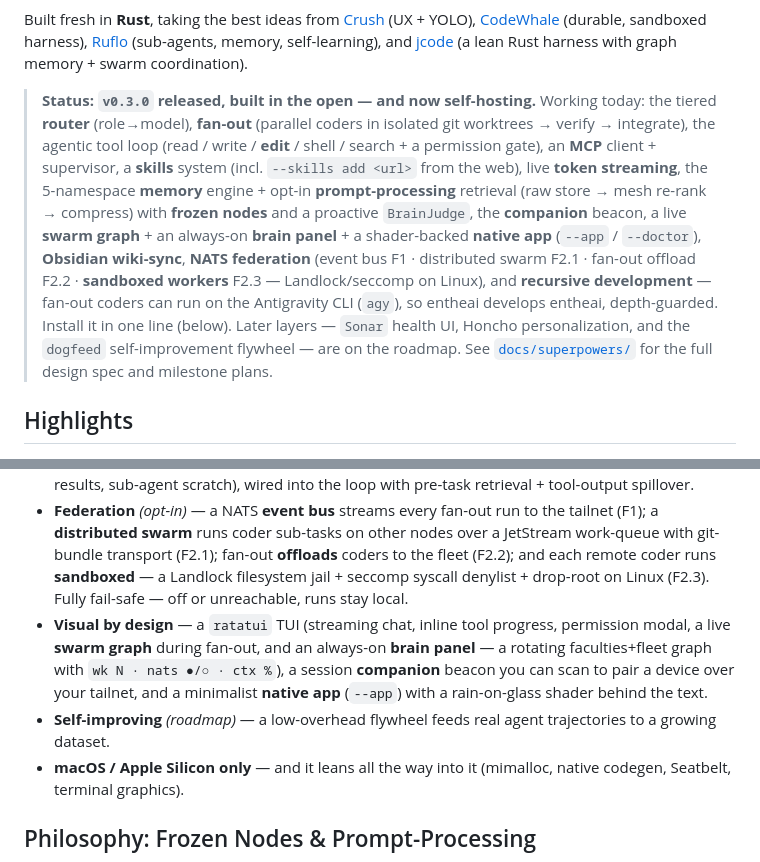
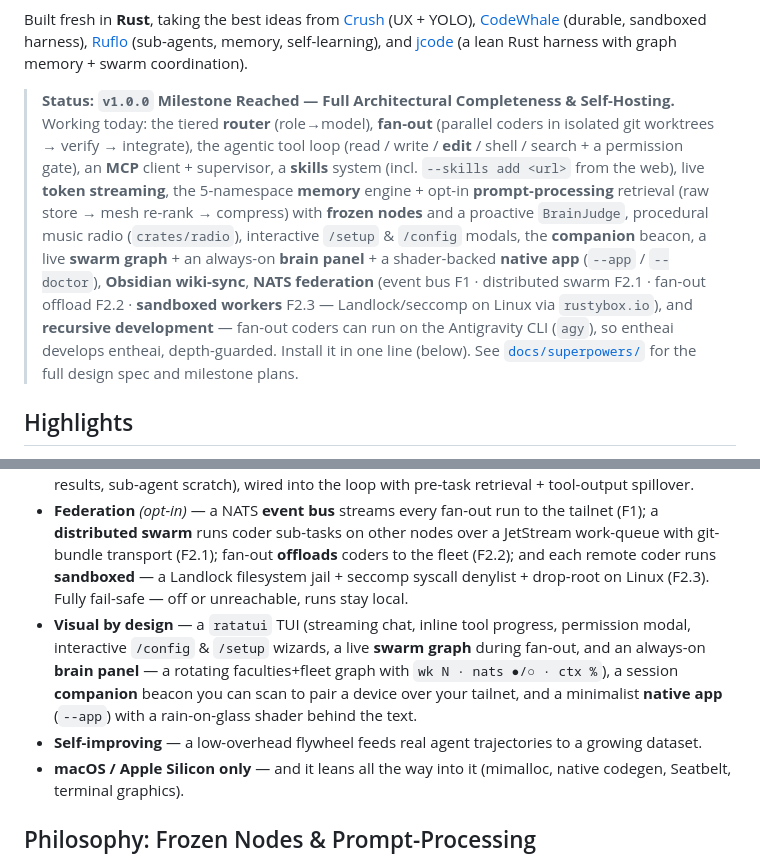
Before and after one commit to entropy-om/entheai, a Markdown page: README.md, 2 parts joined by grey strips. Drawn GitHub-style.

```diff
--- a/README.md
+++ b/README.md
@@ -42,7 +42,7 @@
 
 Built fresh in **Rust**, taking the best ideas from [Crush](https://github.com/charmbracelet/crush) (UX + YOLO), [CodeWhale](https://github.com/Hmbown/CodeWhale) (durable, sandboxed harness), [Ruflo](https://github.com/ruvnet/ruflo) (sub-agents, memory, self-learning), and [jcode](https://jcode.sh) (a lean Rust harness with graph memory + swarm coordination).
 
-> **Status: `v0.3.0` released, built in the open — and now self-hosting.** Working today: the tiered **router** (role→model), **fan-out** (parallel coders in isolated git worktrees → verify → integrate), the agentic tool loop (read / write / **edit** / shell / search + a permission gate), an **MCP** client + supervisor, a **skills** system (incl. `--skills add <url>` from the web), live **token streaming**, the 5-namespace **memory** engine + opt-in **prompt-processing** retrieval (raw store → mesh re-rank → compress) with **frozen nodes** and a proactive `BrainJudge`, the **companion** beacon, a live **swarm graph** + an always-on **brain panel** + a shader-backed **native app** (`--app` / `--doctor`), **Obsidian wiki-sync**, **NATS federation** (event bus F1 · distributed swarm F2.1 · fan-out offload F2.2 · **sandboxed workers** F2.3 — Landlock/seccomp on Linux), and **recursive development** — fan-out coders can run on the Antigravity CLI (`agy`), so entheai develops entheai, depth-guarded. Install it in one line (below). Later layers — `Sonar` health UI, Honcho personalization, and the `dogfeed` self-improvement flywheel — are on the roadmap. See [`docs/superpowers/`](docs/superpowers/) for the full design spec and milestone plans.
+> **Status: `v1.0.0` Milestone Reached — Full Architectural Completeness & Self-Hosting.** Working today: the tiered **router** (role→model), **fan-out** (parallel coders in isolated git worktrees → verify → integrate), the agentic tool loop (read / write / **edit** / shell / search + a permission gate), an **MCP** client + supervisor, a **skills** system (incl. `--skills add <url>` from the web), live **token streaming**, the 5-namespace **memory** engine + opt-in **prompt-processing** retrieval (raw store → mesh re-rank → compress) with **frozen nodes** and a proactive `BrainJudge`, procedural music radio (`crates/radio`), interactive `/setup` & `/config` modals, the **companion** beacon, a live **swarm graph** + an always-on **brain panel** + a shader-backed **native app** (`--app` / `--doctor`), **Obsidian wiki-sync**, **NATS federation** (event bus F1 · distributed swarm F2.1 · fan-out offload F2.2 · **sandboxed workers** F2.3 — Landlock/seccomp on Linux via `rustybox.io`), and **recursive development** — fan-out coders can run on the Antigravity CLI (`agy`), so entheai develops entheai, depth-guarded. Install it in one line (below). See [`docs/superpowers/`](docs/superpowers/) for the full design spec and milestone plans.
 
 ## Highlights
 
@@ -52,8 +52,8 @@ Built fresh in **Rust**, taking the best ideas from [Crush](https://github.com/c
 - **Deeply extensible** — native tools · **skills** (`SKILL.md` discovery + the `skill` tool) · **MCP** servers (spawned at startup, tools exposed to the agent).
 - **Memory that compounds** — a five-namespace store (codebase, learnings, trajectories, tool results, sub-agent scratch), wired into the loop with pre-task retrieval + tool-output spillover.
 - **Federation** *(opt-in)* — a NATS **event bus** streams every fan-out run to the tailnet (F1); a **distributed swarm** runs coder sub-tasks on other nodes over a JetStream work-queue with git-bundle transport (F2.1); fan-out **offloads** coders to the fleet (F2.2); and each remote coder runs **sandboxed** — a Landlock filesystem jail + seccomp syscall denylist + drop-root on Linux (F2.3). Fully fail-safe — off or unreachable, runs stay local.
-- **Visual by design** — a `ratatui` TUI (streaming chat, inline tool progress, permission modal, a live **swarm graph** during fan-out, and an always-on **brain panel** — a rotating faculties+fleet graph with `wk N · nats ●/○ · ctx %`), a session **companion** beacon you can scan to pair a device over your tailnet, and a minimalist **native app** (`--app`) with a rain-on-glass shader behind the text.
-- **Self-improving** *(roadmap)* — a low-overhead flywheel feeds real agent trajectories to a growing dataset.
+- **Visual by design** — a `ratatui` TUI (streaming chat, inline tool progress, permission modal, interactive `/config` & `/setup` wizards, a live **swarm graph** during fan-out, and an always-on **brain panel** — a rotating faculties+fleet graph with `wk N · nats ●/○ · ctx %`), a session **companion** beacon you can scan to pair a device over your tailnet, and a minimalist **native app** (`--app`) with a rain-on-glass shader behind the text.
+- **Self-improving** — a low-overhead flywheel feeds real agent trajectories to a growing dataset.
 - **macOS / Apple Silicon only** — and it leans all the way into it (mimalloc, native codegen, Seatbelt, terminal graphics).
 
 ## Philosophy: Frozen Nodes & Prompt-Processing
```
Also changed, not shown: other parts of README.md (+8 -7 lines), .claude/CLAUDE.md (added, +71 -0 lines), VAT-NOTES.local.md (added, +95 -0 lines), hey1.md (added, +5 -0 lines), docs/images/federation-swarm-v1.png (added), docs/images/hero-v1-singularity.png (added), docs/images/quantum-lattice-v1.png (added), public/federation-swarm-v1.png (added), public/hero-v1-singularity.png (added), public/quantum-lattice-v1.png (added), 6 other files.
